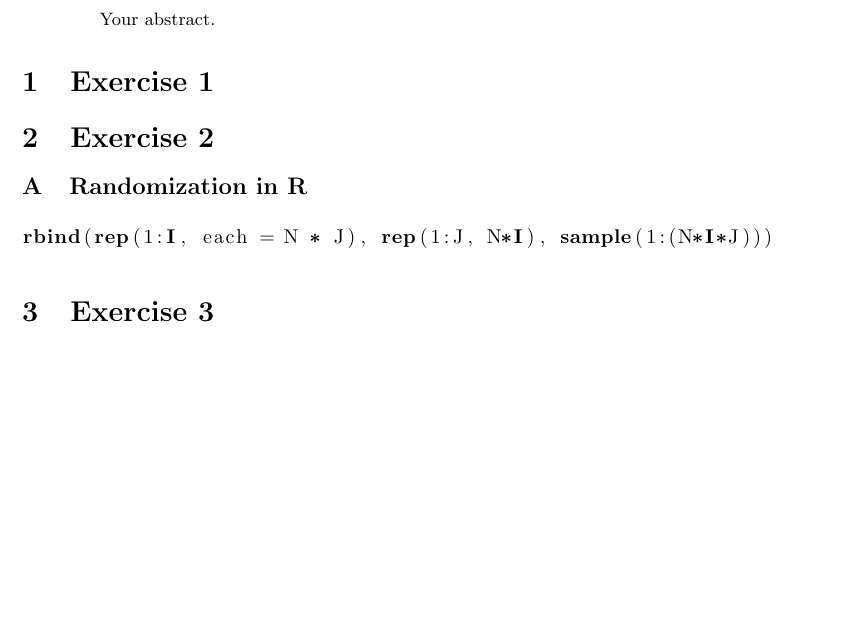
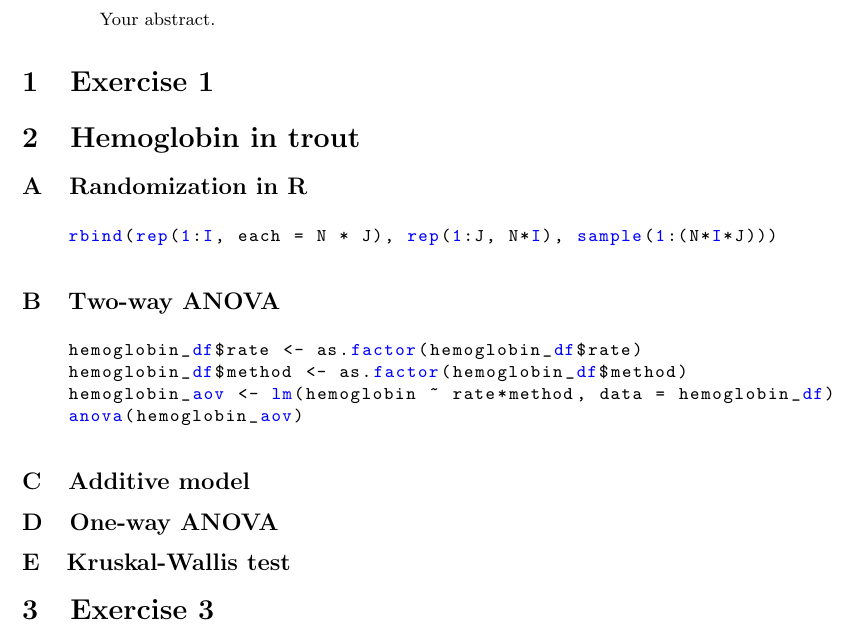
Before and after one commit to sachagijsbers/EDDA, a LaTeX paper (report1.tex): part of the page, cut so that both start at the same text, the shorter picture padded with empty space. Compiled offline with pdfLaTeX.

Commit message:
Updates from Overleaf

```diff
--- a/report1.tex
+++ b/report1.tex
@@ -13,6 +13,15 @@
 \usepackage{graphicx}
 \usepackage[colorlinks=true, allcolors=blue]{hyperref}
 \usepackage{listings}
+\lstset{language=R,
+    basicstyle=\small\ttfamily,
+    stringstyle=\color{DarkGreen},
+    otherkeywords={0,1,2,3,4,5,6,7,8,9},
+    morekeywords={TRUE,FALSE},
+    deletekeywords={data,frame,length,as,character},
+    keywordstyle=\color{blue},
+    commentstyle=\color{DarkGreen},
+}
 \usepackage{enumitem}
 \renewcommand\thesubsection{\Alph{subsection}}
 
@@ -28,15 +37,26 @@ Your abstract.
 
 \section{Exercise 1}
 
-\section{Exercise 2}
+\section{Hemoglobin in trout}
 
 \subsection{Randomization in R}
-\begin{lstlisting}[language=R]
-rbind(rep(1:I, each = N * J), rep(1:J, N*I), sample(1:(N*I*J)))
+\begin{lstlisting}
+    rbind(rep(1:I, each = N * J), rep(1:J, N*I), sample(1:(N*I*J)))
 \end{lstlisting}
 
+\subsection{Two-way ANOVA}
+\begin{lstlisting}
+    hemoglobin_df$rate <- as.factor(hemoglobin_df$rate)
+    hemoglobin_df$method <- as.factor(hemoglobin_df$method)
+    hemoglobin_aov <- lm(hemoglobin ~ rate*method, data = hemoglobin_df)
+    anova(hemoglobin_aov)
+\end{lstlisting}
 
+\subsection{Additive model}
 
+\subsection{One-way ANOVA}
+
+\subsection{Kruskal-Wallis test}
 
 
 \section{Exercise 3}
```
